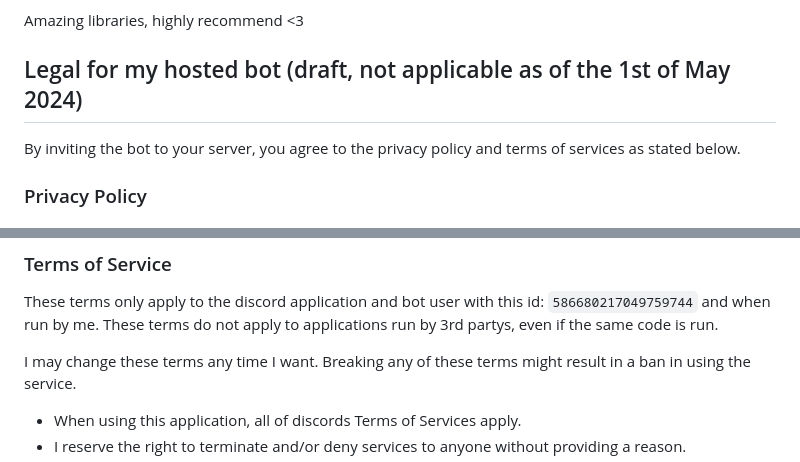
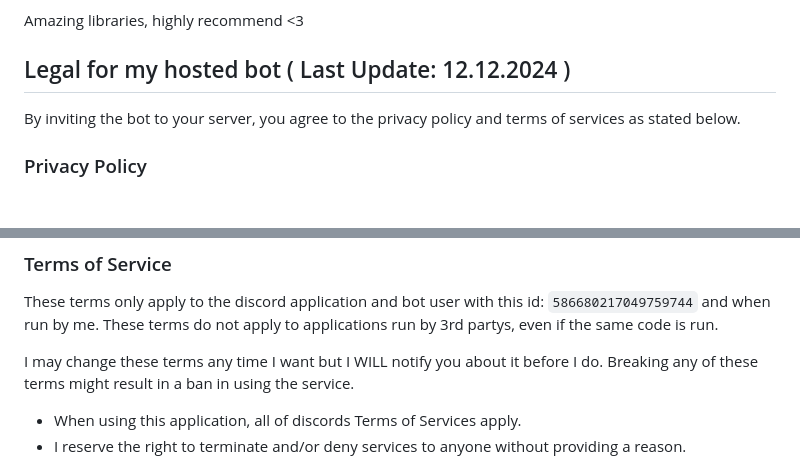
Before and after one commit to NotNorom/discord-banner-bot, a Markdown page: README.md, 2 parts joined by grey strips. Rendered like a GitHub page.

Commit message:
Update README.md legal stuff

```diff
--- a/README.md
+++ b/README.md
@@ -172,7 +172,7 @@ This bot is built using
 Amazing libraries, highly recommend \<3
 
 
-## Legal for my hosted bot  (draft, not applicable as of the 1st of May 2024)
+## Legal for my hosted bot ( Last Update: 12.12.2024 )
 
 By inviting the bot to your server, you agree to the privacy policy and terms of services as stated below.
 
@@ -231,7 +231,7 @@ You can also request deletion of this information via the contact information me
 These terms only apply to the discord application and bot user with this id: `586680217049759744` and when run by me.
 These terms do not apply to applications run by 3rd partys, even if the same code is run.
 
-I may change these terms any time I want.
+I may change these terms any time I want but I WILL notify you about it before I do.
 Breaking any of these terms might result in a ban in using the service.
 
 - When using this application, all of discords Terms of Services apply.
```
